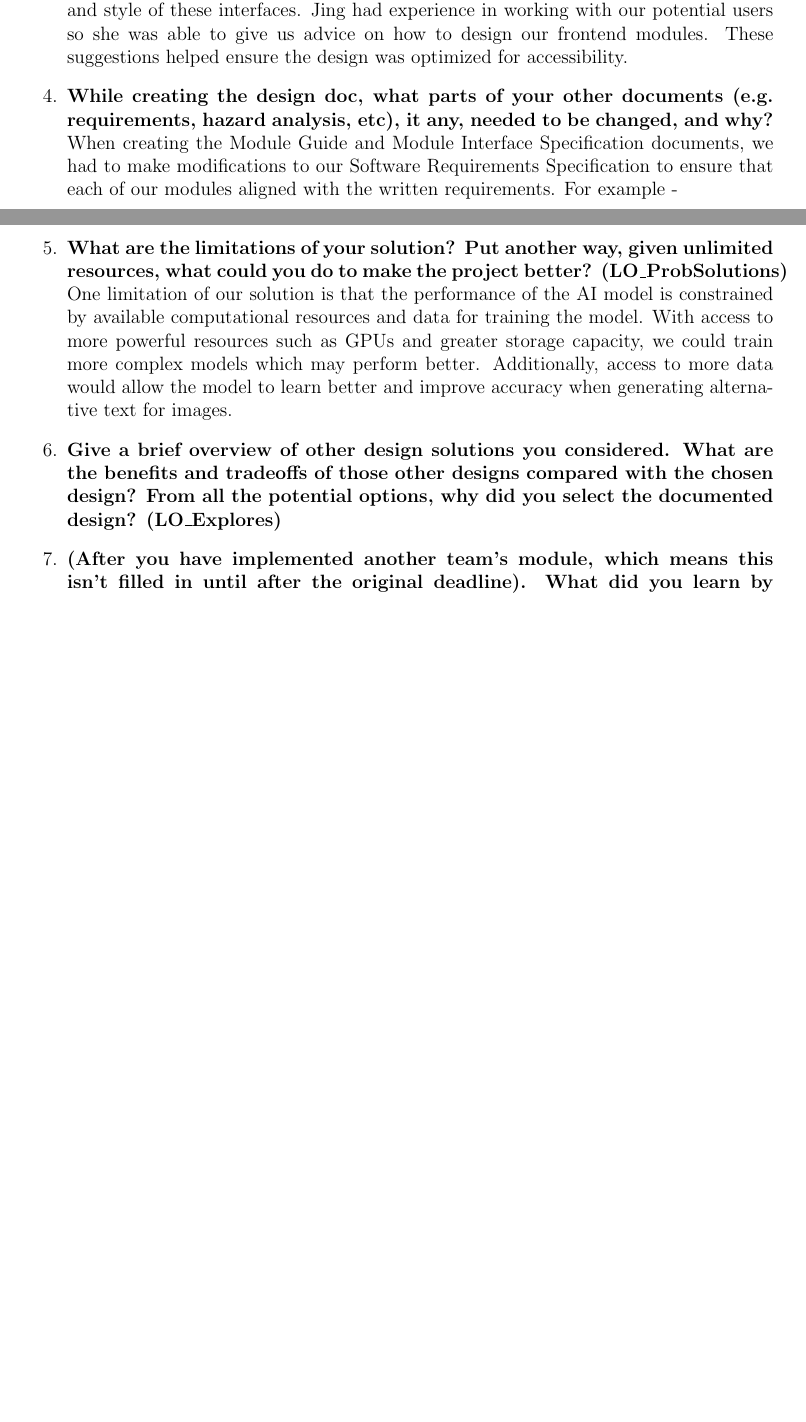
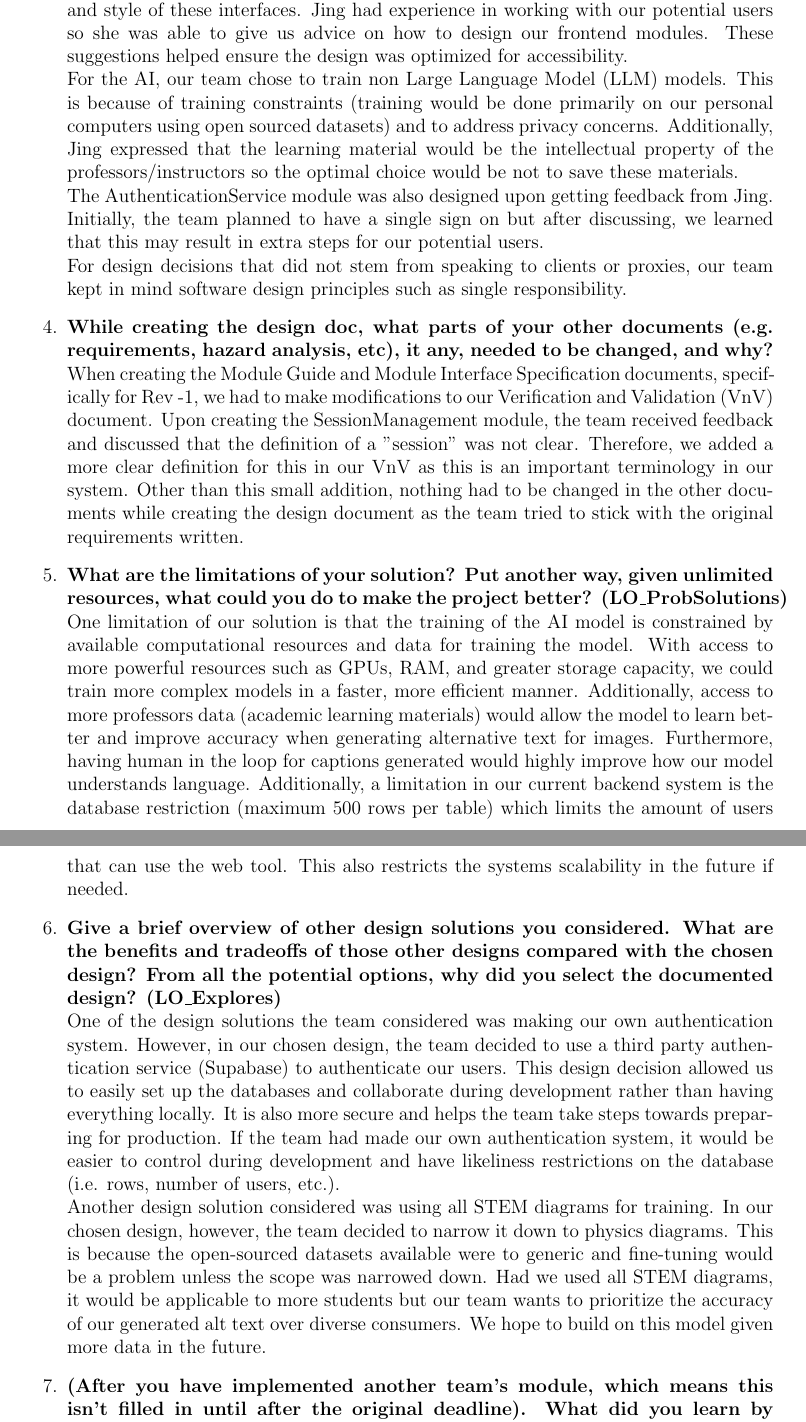
Before and after one commit to 4G06-CAPSTONE-2025/Reading4All, a LaTeX document (docs/Design/SoftDetailedDes/MIS.tex): two parts of pages 46 and 47 of 47 before the commit and two parts of pages 47 and 48 of 48 after it, joined at a grey line, cut so that both start at the same text, the shorter picture padded with empty space. Compiled offline with pdfLaTeX.

Commit message:
team reflection

```diff
--- a/docs/Design/SoftDetailedDes/MIS.tex
+++ b/docs/Design/SoftDetailedDes/MIS.tex
@@ -1562,27 +1580,60 @@ graduate attribute of Problem Analysis and Design.
   LogInScreen, our supervisor, Jing, provided very useful guidance on the layout, logic and
   style of these interfaces. Jing had experience in working with our potential users so
   she was able to give us advice on how to design our frontend modules. These suggestions
-  helped ensure the design was optimized for accessibility.
+  helped ensure the design was optimized for accessibility. \\
+  For the AI, our team chose
+  to train non Large Language Model (LLM) models. This is because of training constraints
+  (training would be done primarily on our personal computers using open sourced datasets)
+  and to address privacy concerns. Additionally, Jing expressed that the learning material
+  would be the intellectual property of the professors/instructors so the optimal choice
+  would be not to save these materials. \\
+  The AuthenticationService module was also designed upon getting feedback from Jing.
+  Initially, the team planned to have a single sign on but after discussing, we learned that
+  this may result in extra steps for our potential users. \\
+  For design decisions that did not stem from speaking to clients or proxies, our team
+  kept in mind software design principles such as single responsibility.
 
   \item \textbf{While creating the design doc, what parts of your other documents (e.g.
-  requirements, hazard analysis, etc), it any, needed to be changed, and why?}
-  When creating the Module Guide and Module Interface Specification documents, we had
-  to make modifications to our Software Requirements Specification to ensure that
-  each of our modules aligned with the written requirements. For example -
+  requirements, hazard analysis, etc), it any, needed to be changed, and why?}\\
+  When creating the Module Guide and Module Interface Specification documents, specifically for
+  Rev -1, we had to make modifications to our Verification and Validation (VnV) document. Upon
+  creating the SessionManagement module, the team received feedback and discussed that the
+  definition of a "session" was not clear. Therefore, we added a more clear definition for this in
+  our VnV as this is an important terminology in our system. Other than this small addition,
+  nothing had to be changed in the other documents while creating the design document as the team
+  tried to stick with the original requirements written.
 
 
   \item \textbf{What are the limitations of your solution?  Put another way, given
   unlimited resources, what could you do to make the project better? (LO\_ProbSolutions)}
-  One limitation of our solution is that the performance of the AI model is constrained
+  One limitation of our solution is that the training of the AI model is constrained
   by available computational resources and data for training the model. With access
-  to more powerful resources such as GPUs and greater storage capacity, we could train
-  more complex models which may perform better. Additionally, access to more data would allow
-  the model to learn better and improve accuracy when generating alternative text for images.
+  to more powerful resources such as GPUs, RAM, and greater storage capacity, we could train
+  more complex models in a faster, more efficient manner. Additionally, access to more professors
+  data (academic learning materials) would allow the model to learn better and improve accuracy
+  when generating alternative text for images. Furthermore, having human in the loop for captions
+  generated would highly improve how our model understands language. Additionally, a limitation
+  in our current backend system is the database restriction (maximum 500 rows per
+  table) which limits the amount of users that can use the web tool. This also restricts the
+  systems scalability in the future if needed.
 
   \item \textbf{Give a brief overview of other design solutions you considered.  What
   are the benefits and tradeoffs of those other designs compared with the chosen
   design?  From all the potential options, why did you select the documented design?
-  (LO\_Explores)}
+  (LO\_Explores)} \\
+  One of the design solutions the team considered was making our own authentication system.
+  However, in our chosen design, the team decided to use a third party authentication service
+  (Supabase) to authenticate our users. This design decision allowed us to easily set up the
+  databases and collaborate during development rather than having everything locally. It is also
+  more secure and helps the team take steps towards preparing for production. If the team had made
+  our own authentication system, it would be easier to control during development and have likeliness
+  restrictions on the database (i.e. rows, number of users, etc.). \\
+  Another design solution considered was using all STEM diagrams for training. In our chosen design,
+  however, the team decided to narrow it down to physics diagrams. This is because the open-sourced
+  datasets available were to generic and fine-tuning would be a problem unless the scope was narrowed
+  down. Had we used all STEM diagrams, it would be applicable to more students but our team wants to
+  prioritize the accuracy of our generated alt text over diverse consumers. We hope to build
+  on this model given more data in the future.
 
 
   \item \textbf{(After you have implemented another team's module, which means this
```
Also changed, not shown: docs/Design/SoftDetailedDes/MIS.tex (18 more changed lines).
